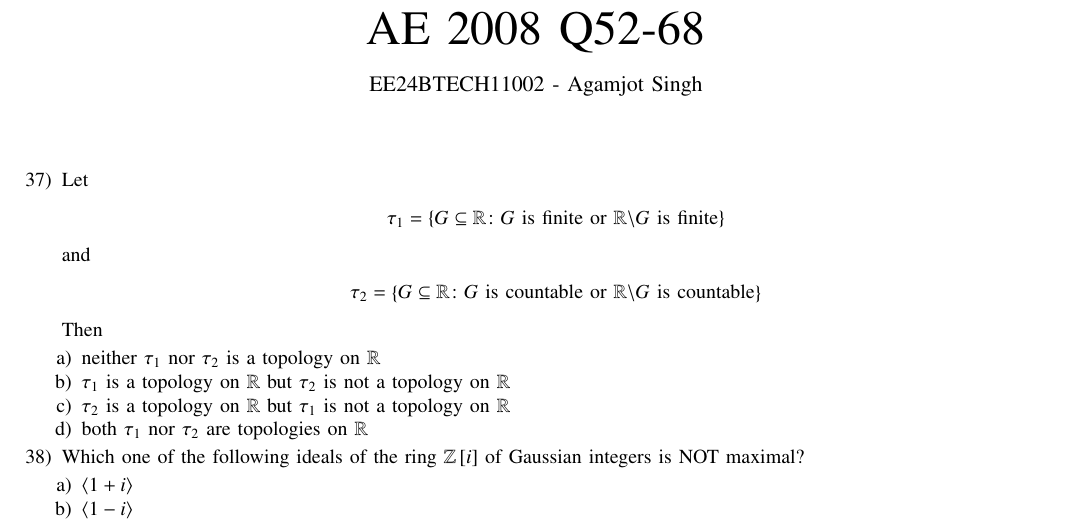
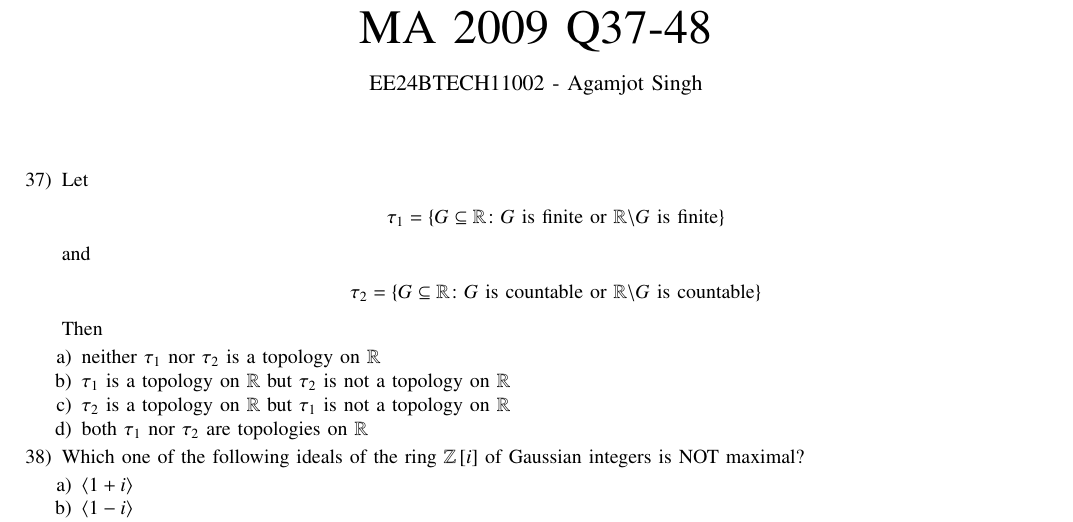
Before and after one commit to agamjotsingh1/EE1030, a LaTeX problem sheet (gate_assignments/a2/main.tex): part of page 1 of 2, cut at the place of the change. Compiled offline with pdfLaTeX.

Commit message:
gate a2 second commit (2)

```diff
--- a/gate_assignments/a2/main.tex
+++ b/gate_assignments/a2/main.tex
@@ -52,7 +52,7 @@
 \bibliographystyle{IEEEtran}
 \vspace{3cm}
 
-\title{AE 2008 Q52-68}
+\title{MA 2009 Q37-48}
 \author{EE24BTECH11002 - Agamjot Singh}
 \maketitle
 
```
Also changed, not shown: gate_assignments/a2/main.pdf, 1 other file.
